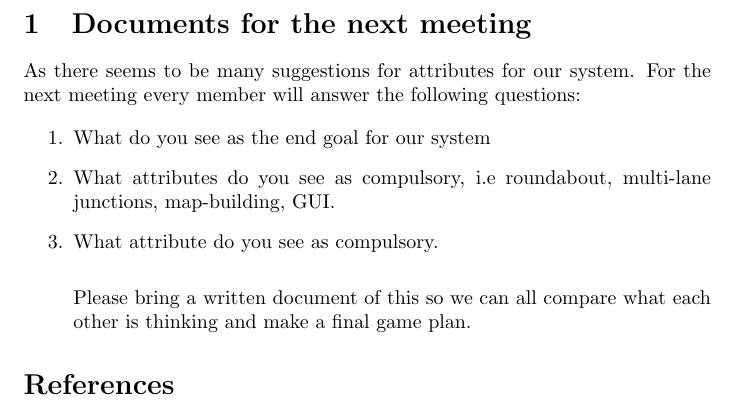
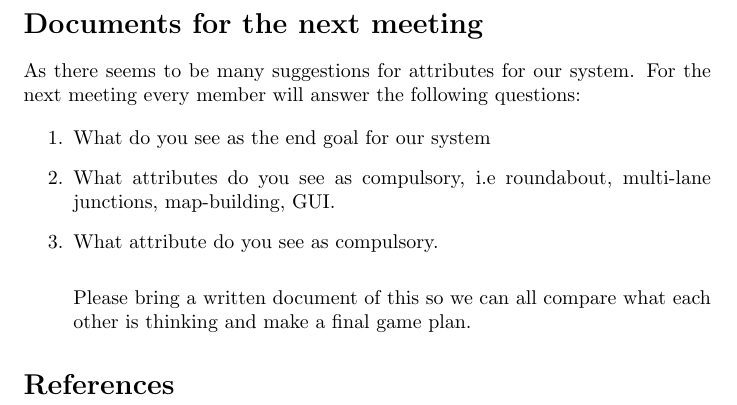
Before and after one commit to zakimoinuddin/team_we_got_this, a LaTeX document (Meetings/Meeting6.tex): part of page 2 of 2, cut so that both start at the same text. Compiled offline with pdfLaTeX.

Commit message:
Update 21:25

```diff
--- a/Meetings/Meeting6.tex
+++ b/Meetings/Meeting6.tex
@@ -35,7 +35,7 @@
 		\item There will be a meeting on Thursday at 11am where every software engineer will present their plan for the next few weeks.
 	\end{itemize}
 
-	\section{Documents for the next meeting}
+	\section*{Documents for the next meeting}
 	As there seems to be many suggestions for attributes for our system.
 	For the next meeting every member will answer the following questions:
 
```
